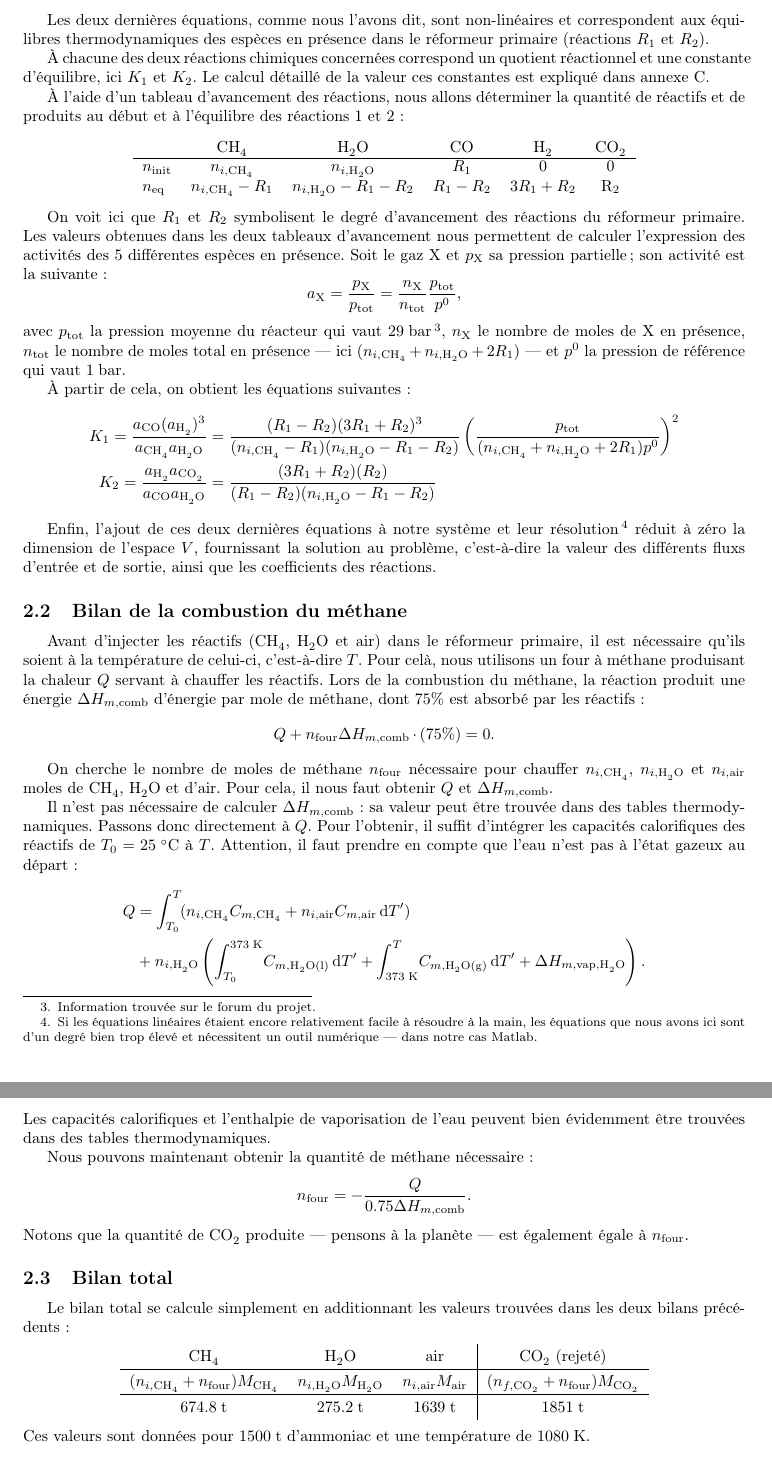
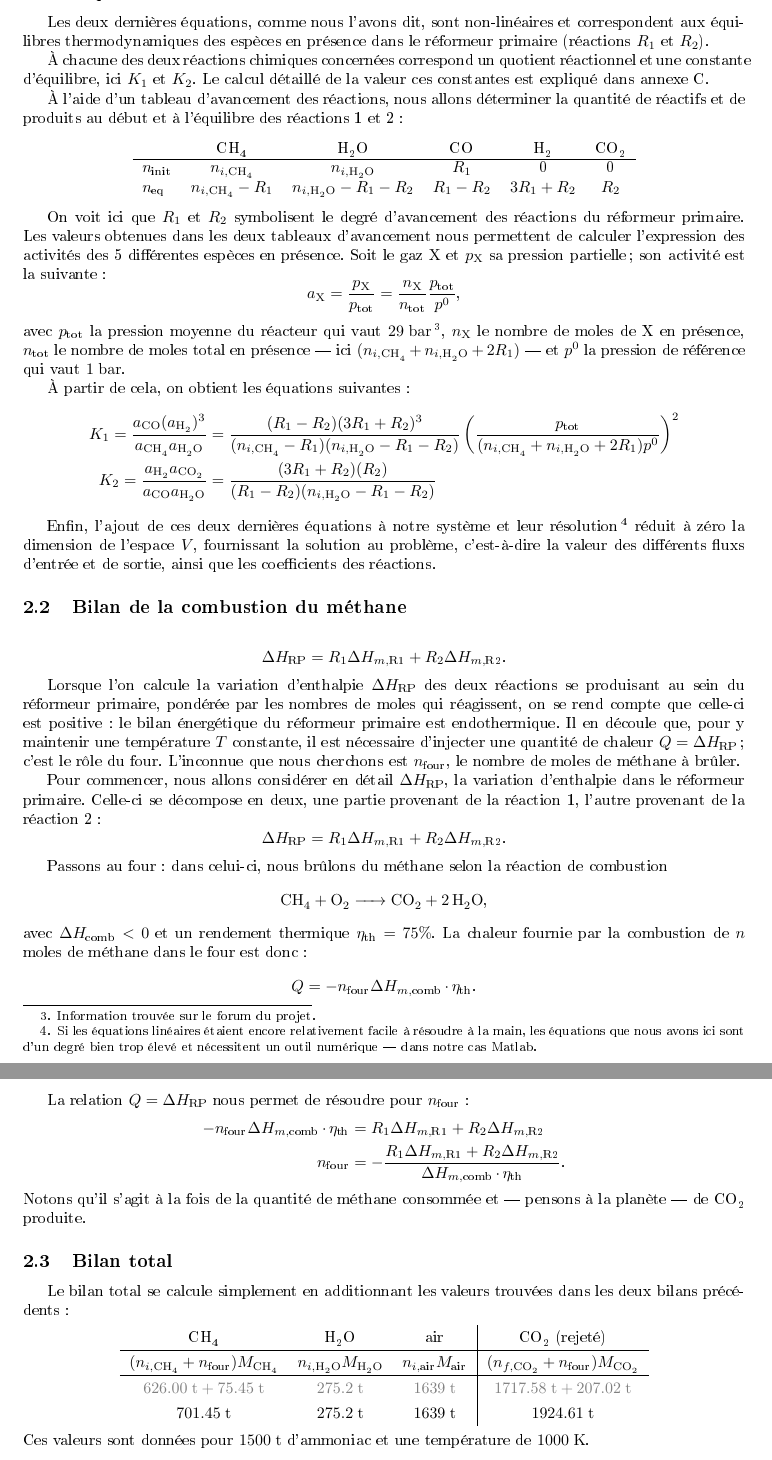
Before and after one commit to FSAB1254/LFSAB1503, a LaTeX document (task1/rapport.tex, which reads task1/bilan_masse.tex): two parts of pages 3 and 4 of 6, joined at a grey line, cut so that both start at the same text. The pictures show the PDF file task1/rapport.pdf that the author committed with the source.

Commit message:
Modified energy bilan to match the new Matlab manager.

```diff
--- a/task1/bilan_masse.tex
+++ b/task1/bilan_masse.tex
@@ -102,30 +99,34 @@ Enfin, l'ajout de ces deux dernières équations à notre système et leur réso
 
 \subsection{Bilan de la combustion du méthane}
 
-Avant d'injecter les réactifs (\ce{CH4}, \ce{H2O} et air) dans le réformeur primaire, il est nécessaire qu'ils soient à la température de celui-ci, c'est-à-dire $T$. Pour celà, nous utilisons un four à méthane produisant la chaleur $Q$ servant à chauffer les réactifs. Lors de la combustion du méthane, la réaction produit une énergie $\Delta H_{m,\text{comb}}$ d'énergie par mole de méthane, dont 75\% est absorbé par les réactifs :
 \[
-    Q + n_\text{four} \Delta H_{m,\text{comb}} \cdot (75\%) = 0
+    \Delta H_\text{RP} = R_1 \Delta H_{m,\text{R1}} + R_2 \Delta H_{m,\text{R2}}
     \text.
 \]
 
-On cherche le nombre de moles de méthane $n_\text{four}$ nécessaire pour chauffer $n_{i,\ce{CH4}}$, $n_{i,\ce{H2O}}$ et $n_{i,\text{air}}$ moles de \ce{CH4}, \ce{H2O} et d'air. Pour cela, il nous faut obtenir $Q$ et $\Delta H_{m,\text{comb}}$.
+Lorsque l'on calcule la variation d'enthalpie $\Delta H_\text{RP}$ des deux réactions se produisant au sein du réformeur primaire, pondérée par les nombres de moles qui réagissent, on se rend compte que celle-ci est positive : le bilan énergétique du réformeur primaire est endothermique. Il en découle que, pour y maintenir une température $T$ constante, il est nécessaire d'injecter une quantité de chaleur $Q = \Delta H_\text{RP}$; c'est le rôle du four. L'inconnue que nous cherchons est $n_\text{four}$, le nombre de moles de méthane à brûler.
 
-Il n'est pas nécessaire de calculer $\Delta H_{m,\text{comb}}$ : sa valeur peut être trouvée dans des tables thermodynamiques. Passons donc directement à $Q$. Pour l'obtenir, il suffit d'intégrer les capacités calorifiques des réactifs de $T_0 = \unit{25}{\celsius}$ à $T$. Attention, il faut prendre en compte que l'eau n'est pas à l'état gazeux au départ :
+Pour commencer, nous allons considérer en détail $\Delta H_\text{RP}$, la variation d'enthalpie dans le réformeur primaire. Celle-ci se décompose en deux, une partie provenant de la réaction 1, l'autre provenant de la réaction 2 :
+\[
+    \Delta H_\text{RP} = R_1 \Delta H_{m,\text{R1}} + R_2 \Delta H_{m,\text{R2}}
+    \text.
+\]
+
+Passons au four : dans celui-ci, nous brûlons du méthane selon la réaction de combustion
+\[\ce{CH4 + O2 -> CO2 + 2H2O}\text,\]
+avec $\Delta H_\text{comb} < 0$ et un rendement thermique $\eta_\text{th} = 75\%$. La chaleur fournie par la combustion de $n$ moles de méthane dans le four est donc :
+\[
+    Q = - n_\text{four} \Delta H_{m,\text{comb}} \cdot \eta_\text{th}
+    \text.
+\]
+
+La relation $Q = \Delta H_\text{RP}$ nous permet de résoudre pour $n_\text{four}$ :
 \begin{align*}
-    Q &= \int_{T_0}^T\! (n_{i,\ce{CH4}} C_{m,\ce{CH4}} + n_{i,\text{air}} C_{m,\text{air}} \,\diff{T'}) \\
-      &+ n_{i,\ce{H2O}} \left( \int_{T_0}^{\unit{373}{\kelvin}}\! C_{m,\ce{H2O(l)}} \,\diff{T'}
-       + \int_{\unit{373}{\kelvin}}^T\! C_{m,\ce{H2O(g)}} \,\diff{T'}
-       + \Delta H_{m,\text{vap},\ce{H2O}} \right)
+    - n_\text{four} \Delta H_{m,\text{comb}} \cdot \eta_\text{th} &= R_1 \Delta H_{m,\text{R1}} + R_2 \Delta H_{m,\text{R2}} \\
+    n_\text{four} &= -\frac{R_1 \Delta H_{m,\text{R1}} + R_2 \Delta H_{m,\text{R2}}}{\Delta H_{m,\text{comb}} \cdot \eta_\text{th}}
     \text.
 \end{align*}
-Les capacités calorifiques et l'enthalpie de vaporisation de l'eau peuvent bien évidemment être trouvées dans des tables thermodynamiques.
-
-Nous pouvons maintenant obtenir la quantité de méthane nécessaire :
-\[
-    n_\text{four} = -\frac{Q}{0.75 \Delta H_{m,\text{comb}}}
-    \text.
-\]
-Notons que la quantité de \ce{CO2} produite --- pensons à la planète --- est également égale à $n_\text{four}$.
+Notons qu'il s'agit à la fois de la quantité de méthane consommée et --- pensons à la planète --- de \ce{CO2} produite.
 
 \subsection{Bilan total}
 
@@ -137,8 +138,9 @@ Le bilan total se calcule simplement en additionnant les valeurs trouvées dans
         \hline
         $(n_{i,\ce{CH4}} + n_\text{four}) M_\ce{CH4}$ & $n_{i,\ce{H2O}} M_\ce{H2O}$ & $n_{i,\text{air}} M_\text{air}$ & $(n_{f,\ce{CO2}} + n_\text{four}) M_\ce{CO2}$ \\
         \hline
-        \unit{674.8}{\ton} & \unit{275.2}{\ton} & \unit{1639}{\ton} & \unit{1851}{\ton}
+        \color{gray}$\unit{626.00}{\ton} + \unit{75.45}{\ton}$ & \color{gray}\unit{275.2}{\ton} & \color{gray}\unit{1639}{\ton} & \color{gray}$\unit{1717.58}{\ton} + \unit{207.02}{\ton}$ \\
+        $\unit{701.45}{\ton}$ & \unit{275.2}{\ton} & \unit{1639}{\ton} & $ \unit{1924.61}{\ton}$
 
     \end{tabular}
 \end{center}
-Ces valeurs sont données pour \unit{1500}{\ton} d'ammoniac et une température de \unit{1080}{\kelvin}.
+Ces valeurs sont données pour \unit{1500}{\ton} d'ammoniac et une température de \unit{1000}{\kelvin}.
```
Also changed, not shown: task1/rapport.pdf, task1/bilan_masse.tex (7 more changed lines).
